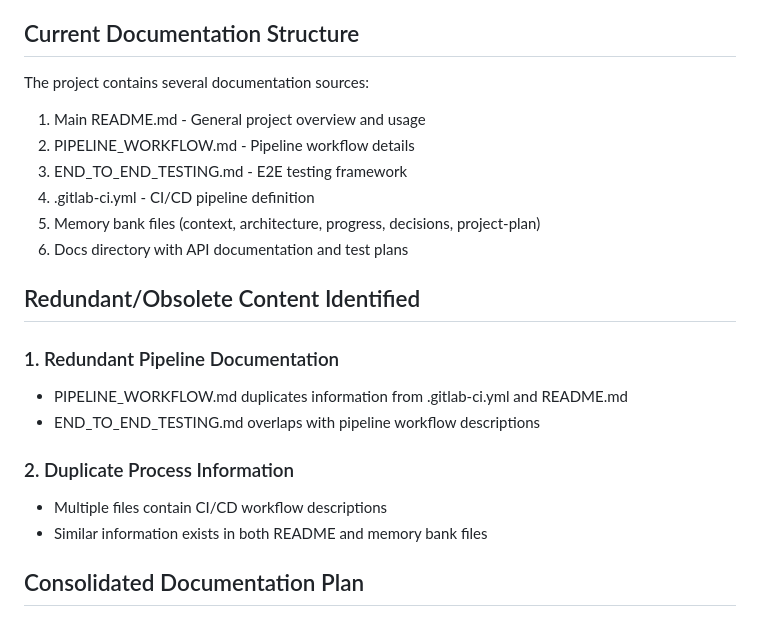
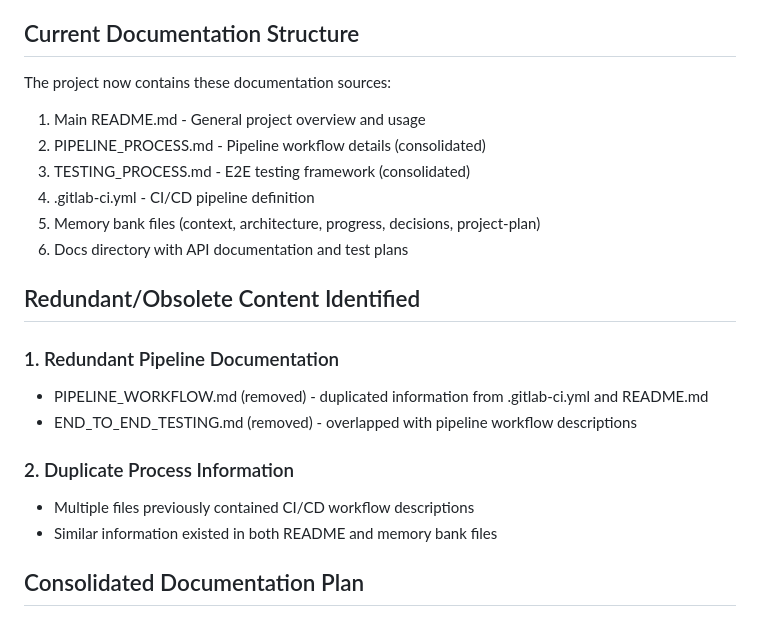
Before and after one commit to GeminiLH/upstream-healer, a Markdown page: DOCUMENTATION_ORGANIZATION.md, the part around the change. Rendered like a GitHub page.

Commit message:
docs: update documentation organization file to reflect current state

```diff
--- a/DOCUMENTATION_ORGANIZATION.md
+++ b/DOCUMENTATION_ORGANIZATION.md
@@ -4,10 +4,10 @@
 This document outlines the reorganized documentation structure for the Upstream Healer project. The goal is to remove redundant and obsolete content, consolidate information where appropriate, and create clear process documents for testing and CI/CD pipeline operations.
 
 ## Current Documentation Structure
-The project contains several documentation sources:
+The project now contains these documentation sources:
 1. Main README.md - General project overview and usage
-2. PIPELINE_WORKFLOW.md - Pipeline workflow details
-3. END_TO_END_TESTING.md - E2E testing framework
+2. PIPELINE_PROCESS.md - Pipeline workflow details (consolidated)
+3. TESTING_PROCESS.md - E2E testing framework (consolidated)
 4. .gitlab-ci.yml - CI/CD pipeline definition
 5. Memory bank files (context, architecture, progress, decisions, project-plan)
 6. Docs directory with API documentation and test plans
@@ -15,12 +15,12 @@ The project contains several documentation sources:
 ## Redundant/Obsolete Content Identified
 
 ### 1. Redundant Pipeline Documentation
-- PIPELINE_WORKFLOW.md duplicates information from .gitlab-ci.yml and README.md
-- END_TO_END_TESTING.md overlaps with pipeline workflow descriptions
+- PIPELINE_WORKFLOW.md (removed) - duplicated information from .gitlab-ci.yml and README.md
+- END_TO_END_TESTING.md (removed) - overlapped with pipeline workflow descriptions
 
 ### 2. Duplicate Process Information
-- Multiple files contain CI/CD workflow descriptions
-- Similar information exists in both README and memory bank files
+- Multiple files previously contained CI/CD workflow descriptions
+- Similar information existed in both README and memory bank files
 
 ## Consolidated Documentation Plan
 
```
